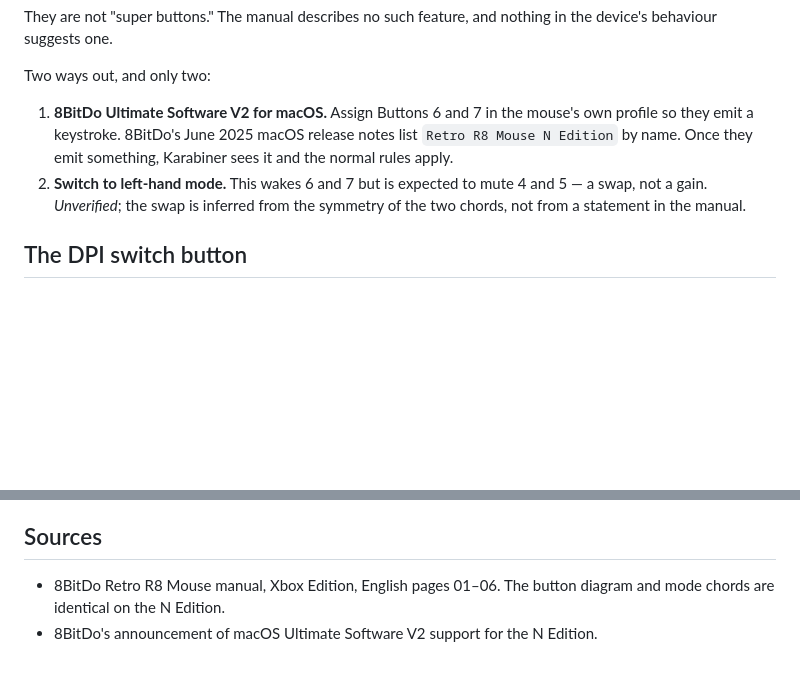
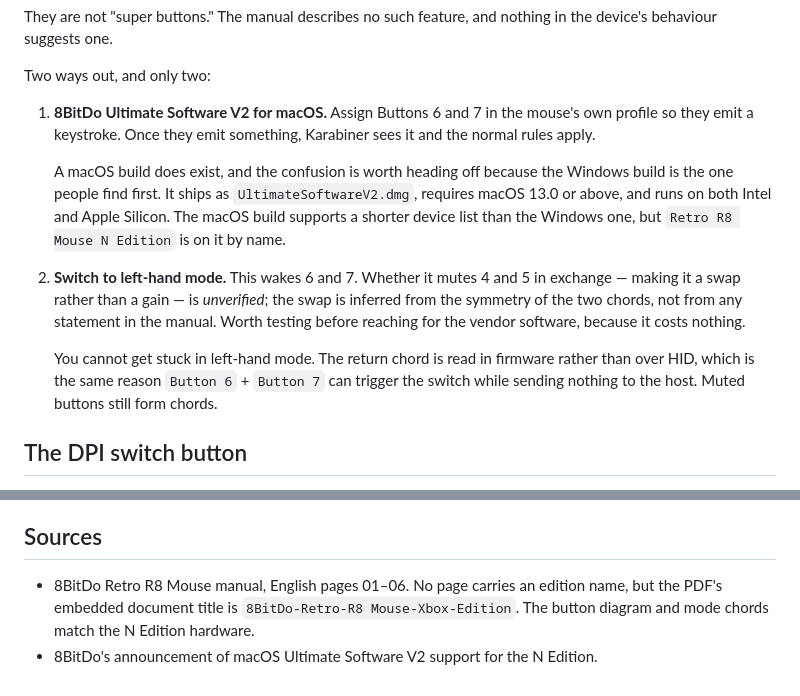
Before and after one commit to CharlieAvocado/retro-r8-macmap, a Markdown page: NOTES.md, 2 parts joined by grey strips. Drawn GitHub-style; blank space fills up the shorter version.

Commit message:
Record that a macOS build of Ultimate Software exists
The Windows build is the one people find first, so say plainly that a
Mac build ships, what it needs, and that the N Edition is on its
supported list. Also note the left-hand mode test cannot strand you:
the return chord is read in firmware, so muted buttons still form it.

Co-Authored-By: Claude Opus 5 <noreply@anthropic.com>

```diff
--- a/NOTES.md
+++ b/NOTES.md
@@ -52,12 +52,22 @@ device's behaviour suggests one.
 Two ways out, and only two:
 
 1. **8BitDo Ultimate Software V2 for macOS.** Assign Buttons 6 and 7 in the mouse's own
-   profile so they emit a keystroke. 8BitDo's June 2025 macOS release notes list
-   `Retro R8 Mouse N Edition` by name. Once they emit something, Karabiner sees it and
-   the normal rules apply.
-2. **Switch to left-hand mode.** This wakes 6 and 7 but is expected to mute 4 and 5 —
-   a swap, not a gain. *Unverified*; the swap is inferred from the symmetry of the two
-   chords, not from a statement in the manual.
+   profile so they emit a keystroke. Once they emit something, Karabiner sees it and the
+   normal rules apply.
+
+   A macOS build does exist, and the confusion is worth heading off because the Windows
+   build is the one people find first. It ships as `UltimateSoftwareV2.dmg`, requires
+   macOS 13.0 or above, and runs on both Intel and Apple Silicon. The macOS build
+   supports a shorter device list than the Windows one, but `Retro R8 Mouse N Edition`
+   is on it by name.
+2. **Switch to left-hand mode.** This wakes 6 and 7. Whether it mutes 4 and 5 in
+   exchange — making it a swap rather than a gain — is *unverified*; the swap is inferred
+   from the symmetry of the two chords, not from any statement in the manual. Worth
+   testing before reaching for the vendor software, because it costs nothing.
+
+   You cannot get stuck in left-hand mode. The return chord is read in firmware rather
+   than over HID, which is the same reason `Button 6` + `Button 7` can trigger the switch
+   while sending nothing to the host. Muted buttons still form chords.
 
 ## The DPI switch button
 
@@ -101,6 +111,7 @@ absence but has not been tested on this device.
 
 ## Sources
 
-- 8BitDo Retro R8 Mouse manual, Xbox Edition, English pages 01–06. The button diagram
-  and mode chords are identical on the N Edition.
+- 8BitDo Retro R8 Mouse manual, English pages 01–06. No page carries an edition name,
+  but the PDF's embedded document title is `8BitDo-Retro-R8 Mouse-Xbox-Edition`. The
+  button diagram and mode chords match the N Edition hardware.
 - 8BitDo's announcement of macOS Ultimate Software V2 support for the N Edition.
```
